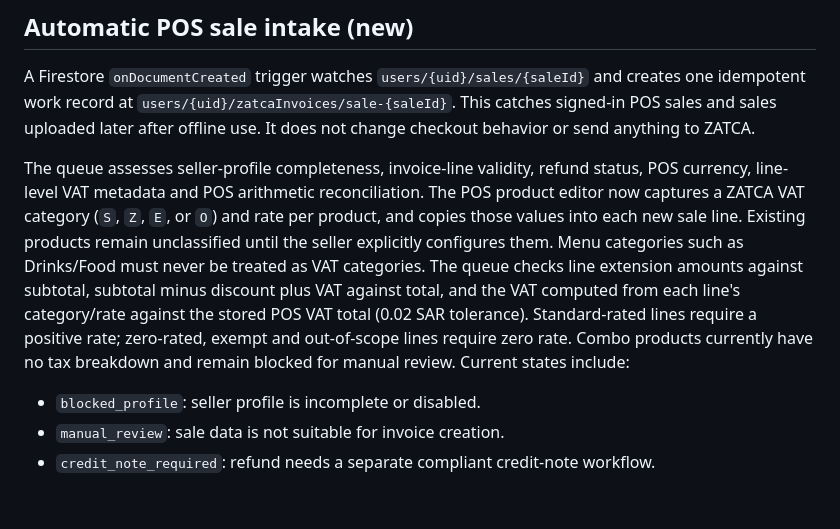
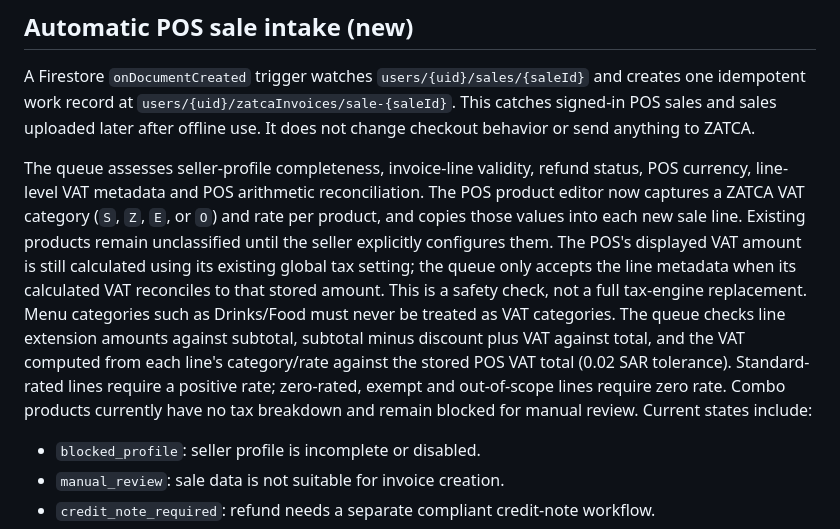
Before and after one commit to mohammedpalash1990-a11y/Musafir-Cafe, a Markdown page: docs/ZATCA-FATOORA-INTEGRATION.md, the part around the change. Rendered like a GitHub page; blank space fills up the shorter version.

Commit message:
docs(zatca): clarify VAT metadata does not replace POS tax engine

```diff
--- a/docs/ZATCA-FATOORA-INTEGRATION.md
+++ b/docs/ZATCA-FATOORA-INTEGRATION.md
@@ -67,7 +67,7 @@ From the repository root, install dependencies in `functions`, configure Secret
 
 A Firestore `onDocumentCreated` trigger watches `users/{uid}/sales/{saleId}` and creates one idempotent work record at `users/{uid}/zatcaInvoices/sale-{saleId}`. This catches signed-in POS sales and sales uploaded later after offline use. It does not change checkout behavior or send anything to ZATCA.
 
-The queue assesses seller-profile completeness, invoice-line validity, refund status, POS currency, line-level VAT metadata and POS arithmetic reconciliation. The POS product editor now captures a ZATCA VAT category (`S`, `Z`, `E`, or `O`) and rate per product, and copies those values into each new sale line. Existing products remain unclassified until the seller explicitly configures them. Menu categories such as Drinks/Food must never be treated as VAT categories. The queue checks line extension amounts against subtotal, subtotal minus discount plus VAT against total, and the VAT computed from each line's category/rate against the stored POS VAT total (0.02 SAR tolerance). Standard-rated lines require a positive rate; zero-rated, exempt and out-of-scope lines require zero rate. Combo products currently have no tax breakdown and remain blocked for manual review. Current states include:
+The queue assesses seller-profile completeness, invoice-line validity, refund status, POS currency, line-level VAT metadata and POS arithmetic reconciliation. The POS product editor now captures a ZATCA VAT category (`S`, `Z`, `E`, or `O`) and rate per product, and copies those values into each new sale line. Existing products remain unclassified until the seller explicitly configures them. The POS's displayed VAT amount is still calculated using its existing global tax setting; the queue only accepts the line metadata when its calculated VAT reconciles to that stored amount. This is a safety check, not a full tax-engine replacement. Menu categories such as Drinks/Food must never be treated as VAT categories. The queue checks line extension amounts against subtotal, subtotal minus discount plus VAT against total, and the VAT computed from each line's category/rate against the stored POS VAT total (0.02 SAR tolerance). Standard-rated lines require a positive rate; zero-rated, exempt and out-of-scope lines require zero rate. Combo products currently have no tax breakdown and remain blocked for manual review. Current states include:
 - `blocked_profile`: seller profile is incomplete or disabled.
 - `manual_review`: sale data is not suitable for invoice creation.
 - `credit_note_required`: refund needs a separate compliant credit-note workflow.
```
